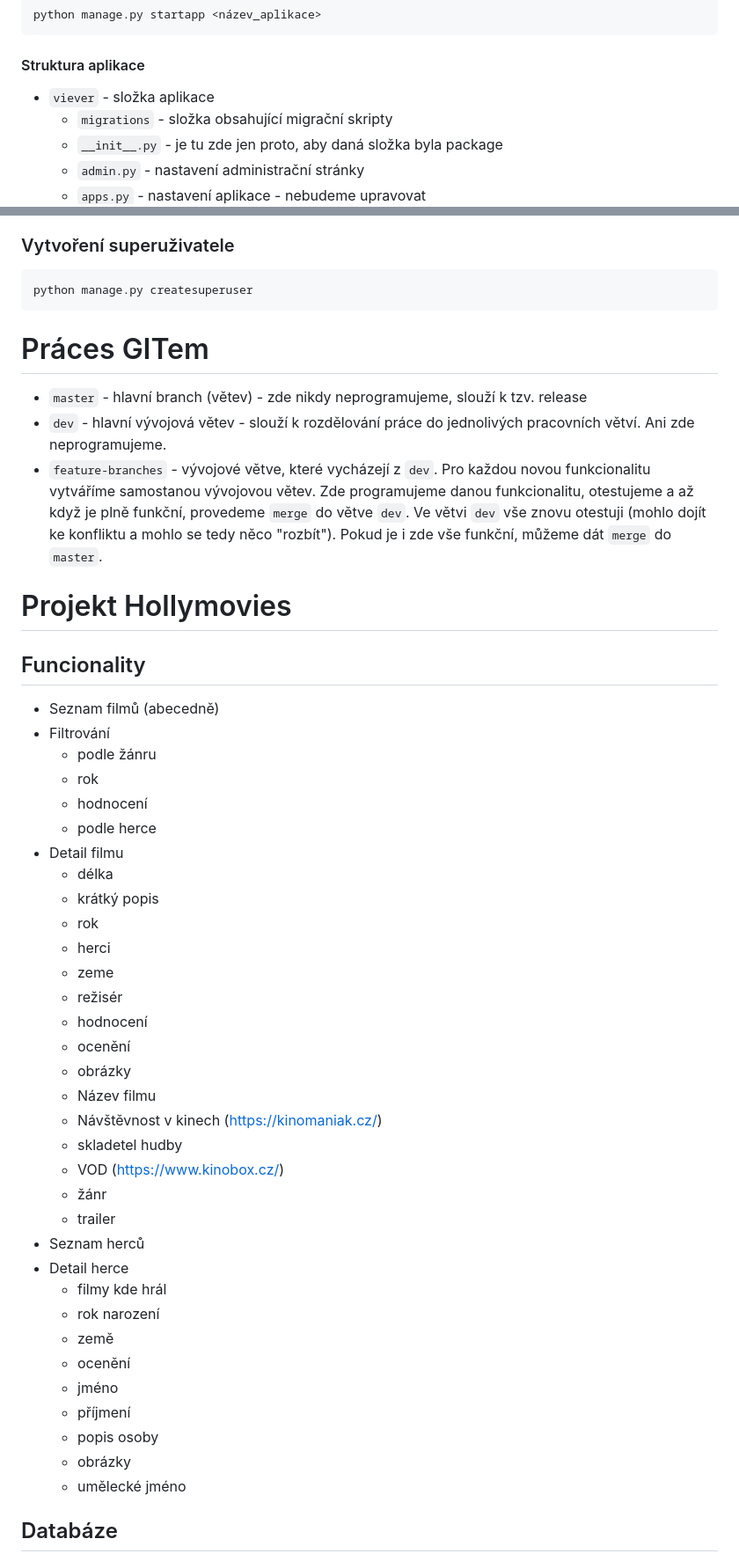
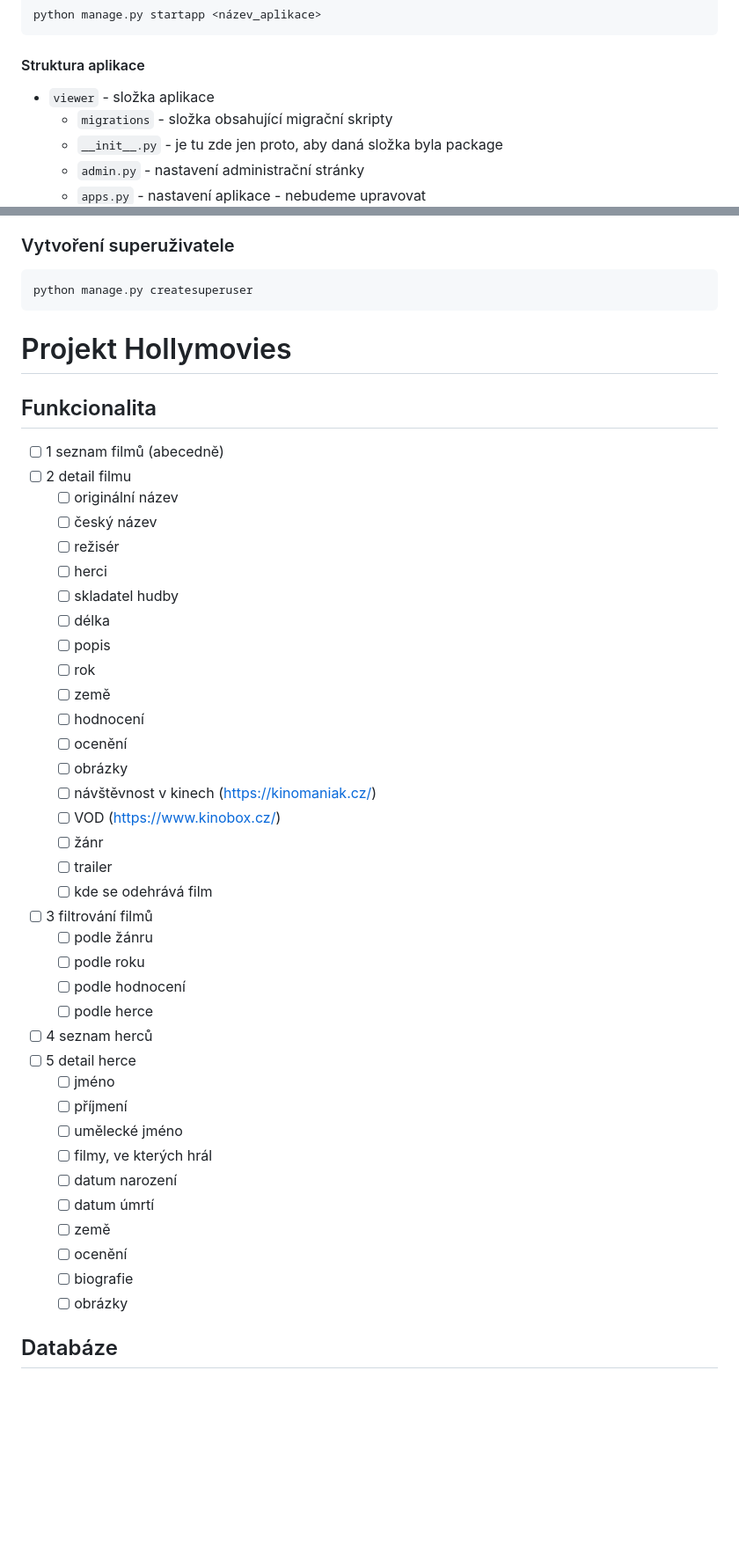
Before and after one commit to AFitzpatrik/Hollymovies, a Markdown page: readme.md, 2 parts joined by grey strips. Shown: that part at 88% size. Drawn GitHub-style; blank space fills up the shorter version.

````diff
--- a/readme.md
+++ b/readme.md
@@ -62,7 +91,7 @@ python manage.py startapp <název_aplikace>
 ```
 
 #### Struktura aplikace
-- `viever` - složka aplikace
+- `viewer` - složka aplikace
   - `migrations` - složka obsahující migrační skripty
   - `__init__.py` - je tu zde jen proto, aby daná složka byla package
   - `admin.py` - nastavení administrační stránky
@@ -99,51 +128,43 @@ INSTALLED_APPS = [
 python manage.py createsuperuser
 ```
 
-# Práces GITem
-- `master` - hlavní branch (větev) - zde nikdy neprogramujeme, slouží k tzv. release
-- `dev` - hlavní vývojová větev - slouží k rozdělování práce do jednolivých pracovních větví. Ani zde
-neprogramujeme.
-- `feature-branches` - vývojové větve, které vycházejí z `dev`. Pro každou novou funkcionalitu
-vytváříme samostanou vývojovou větev. Zde programujeme danou funkcionalitu, otestujeme a
-až když je plně funkční, provedeme `merge` do větve `dev`. Ve větvi `dev` vše znovu otestuji
-(mohlo dojít ke konfliktu a mohlo se tedy něco "rozbít"). Pokud je i zde vše funkční, můžeme dát
-`merge` do `master`.
-
-
 # Projekt Hollymovies
-## Funcionality
-- Seznam filmů (abecedně)
-- Filtrování
-  - podle žánru
-  - rok
-  - hodnocení
-  - podle herce
-- Detail filmu
-  - délka
-  - krátký popis
-  - rok
-  - herci
-  - zeme
-  - režisér
-  - hodnocení
-  - ocenění
-  - obrázky
-  - Název filmu
-  - Návštěvnost v kinech (https://kinomaniak.cz/)
-  - skladetel hudby
-  - VOD (https://www.kinobox.cz/)
-  - žánr
-  - trailer
-- Seznam herců
-- Detail herce
-  - filmy kde hrál
-  - rok narození
-  - země
-  - ocenění
-  - jméno
-  - příjmení
-  - popis osoby
-  - obrázky
-  - umělecké jméno
+## Funkcionalita
+- [ ] 1 seznam filmů (abecedně)
+- [ ] 2 detail filmu
+  - [ ] originální název
+  - [ ] český název
+  - [ ] režisér
+  - [ ] herci
+  - [ ] skladatel hudby
+  - [ ] délka
+  - [ ] popis
+  - [ ] rok
+  - [ ] země
+  - [ ] hodnocení
+  - [ ] ocenění
+  - [ ] obrázky
+  - [ ] návštěvnost v kinech (https://kinomaniak.cz/)
+  - [ ] VOD (https://www.kinobox.cz/)
+  - [ ] žánr
+  - [ ] trailer
+  - [ ] kde se odehrává film
+- [ ] 3 filtrování filmů
+  - [ ] podle žánru
+  - [ ] podle roku
+  - [ ] podle hodnocení
+  - [ ] podle herce
+- [ ] 4 seznam herců
+- [ ] 5 detail herce
+  - [ ] jméno
+  - [ ] příjmení
+  - [ ] umělecké jméno
+  - [ ] filmy, ve kterých hrál
+  - [ ] datum narození
+  - [ ] datum úmrtí
+  - [ ] země
+  - [ ] ocenění
+  - [ ] biografie
+  - [ ] obrázky
 
 ## Databáze
````
Also changed, not shown: other parts of readme.md (+55 -18 lines).
